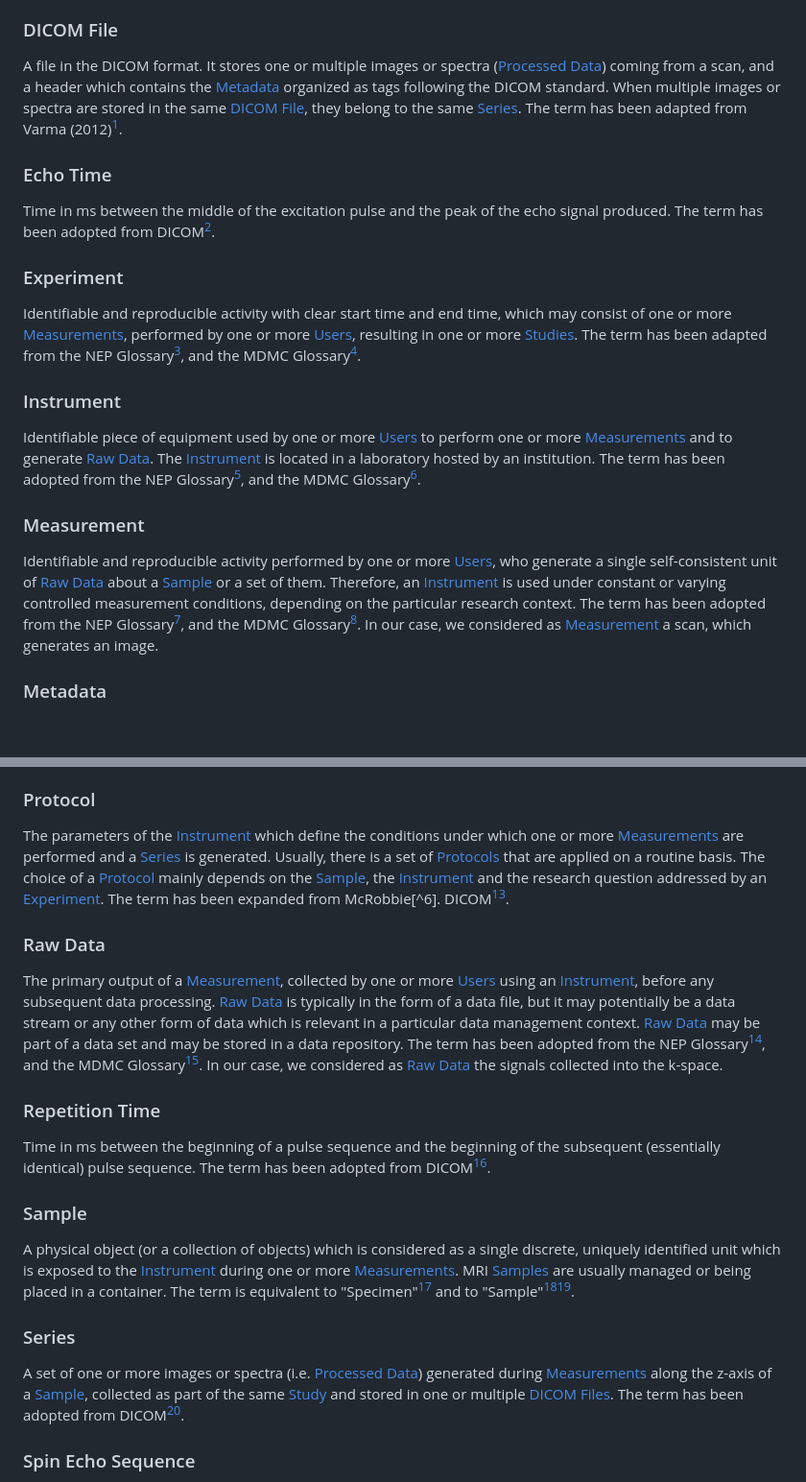
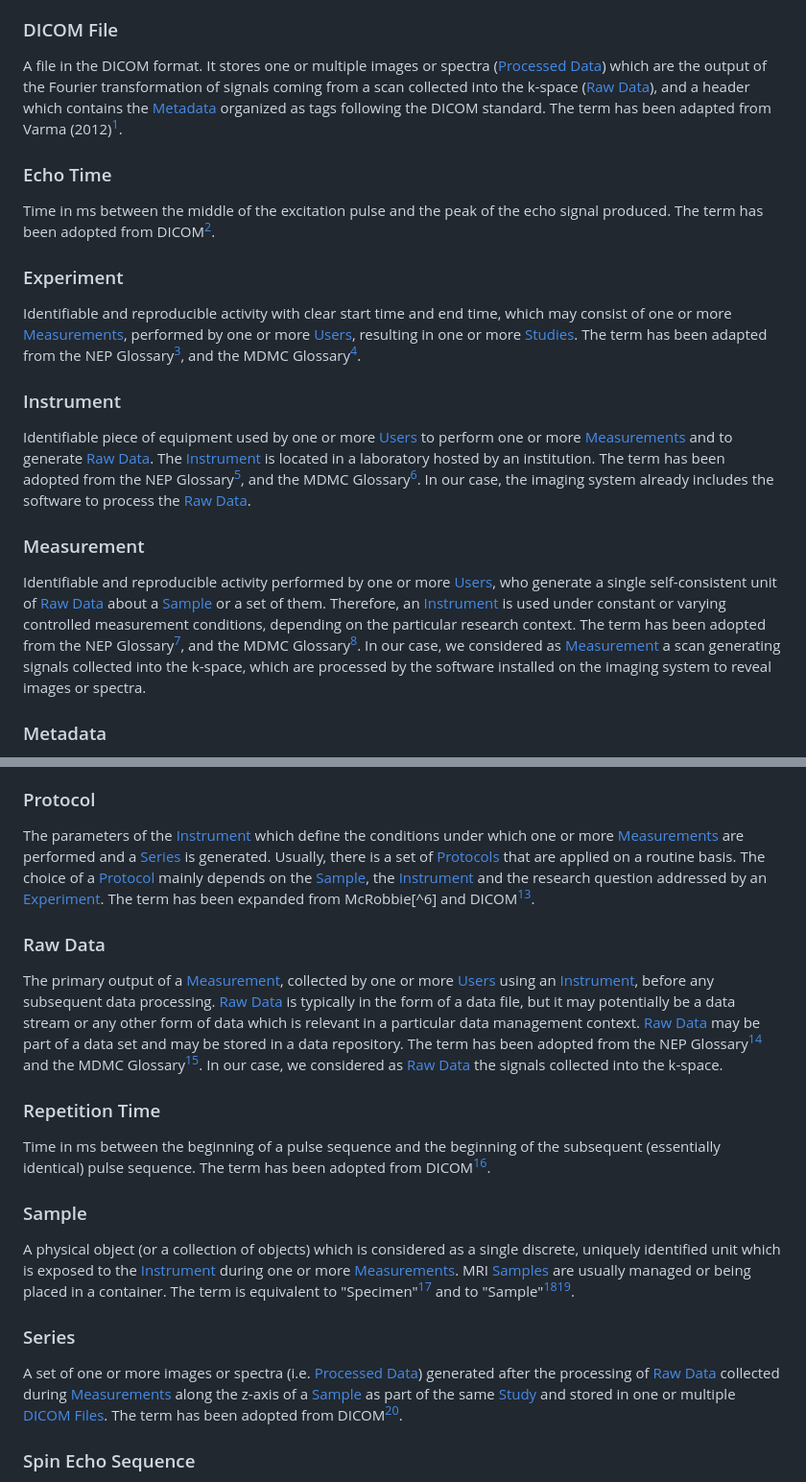
Before and after one commit to kit-data-manager/Metadata-Schemas-for-Materials-Science, a Markdown page: MRI/Glossary.md, 2 parts joined by grey strips. Shown: that part at 96% size. Rendered like a GitHub page; blank space fills up the shorter version.

```diff
--- a/MRI/Glossary.md
+++ b/MRI/Glossary.md
@@ -3,7 +3,7 @@
 This glossary is based on a semantic model that describes the terms in the context of the specific domain of MRI. The definitions of the terms are partly aligned with those that already exist in related communities, i.e. DICOM definitions ([DICOM Standard Browser by Innolitics](https://dicom.innolitics.com/ciods)), the [NEP Glossary](https://www.nffa.eu/apply/data-policy/glossary/) and the Joint Lab "Integrated Model and Data-driven Materials Characterization [(MDMC) Glossary](https://github.com/Materials-Data-Science-and-Informatics/MDMC-NEP-top-level-ontology/blob/master/mdmc-glossary/mdmc-glossary-terms.md). The main terms are reported in the following in alphabetical order.
 
 ### DICOM File
-A file in the DICOM format. It stores one or multiple images or spectra ([Processed Data](#processed-data)) coming from a scan, and a header which contains the [Metadata](#metadata) organized as tags following the DICOM standard. When multiple images or spectra are stored in the same [DICOM File](#dicom-file), they belong to the same [Series](#Series). The term has been adapted from Varma (2012)[^1].
+A file in the DICOM format. It stores one or multiple images or spectra ([Processed Data](#processed-data)) which are the output of the Fourier transformation of signals coming from a scan collected into the k-space ([Raw Data](#raw-data)), and a header which contains the [Metadata](#metadata) organized as tags following the DICOM standard. The term has been adapted from Varma (2012)[^1].
 
 ### Echo Time
 Time in ms between the middle of the excitation pulse and the peak of the echo signal produced. The term has been adopted from DICOM[^2].
@@ -12,10 +12,10 @@ Time in ms between the middle of the excitation pulse and the peak of the echo s
 Identifiable and reproducible activity with clear start time and end time, which may consist of one or more [Measurements](#measurement), performed by one or more [Users](#user), resulting in one or more [Studies](#study). The term has been adapted from the NEP Glossary[^3], and the MDMC Glossary[^4].
 
 ### Instrument
-Identifiable piece of equipment used by one or more [Users](#user) to perform one or more [Measurements](#measurement) and to generate [Raw Data](#raw-data). The [Instrument](#instrument) is located in a laboratory hosted by an institution. The term has been adopted from the NEP Glossary[^3], and the MDMC Glossary[^4].
+Identifiable piece of equipment used by one or more [Users](#user) to perform one or more [Measurements](#measurement) and to generate [Raw Data](#raw-data). The [Instrument](#instrument) is located in a laboratory hosted by an institution. The term has been adopted from the NEP Glossary[^3], and the MDMC Glossary[^4]. In our case, the imaging system already includes the software to process the [Raw Data](#raw-data).
 
 ### Measurement
-Identifiable and reproducible activity performed by one or more [Users](#user), who generate a single self-consistent unit of [Raw Data](#raw-data) about a [Sample](#sample) or a set of them. Therefore, an [Instrument](#instrument) is used under constant or varying controlled measurement conditions, depending on the particular research context. The term has been adopted from the NEP Glossary[^3], and the MDMC Glossary[^4]. In our case, we considered as [Measurement](#measurement) a scan, which generates an image.
+Identifiable and reproducible activity performed by one or more [Users](#user), who generate a single self-consistent unit of [Raw Data](#raw-data) about a [Sample](#sample) or a set of them. Therefore, an [Instrument](#instrument) is used under constant or varying controlled measurement conditions, depending on the particular research context. The term has been adopted from the NEP Glossary[^3], and the MDMC Glossary[^4]. In our case, we considered as [Measurement](#measurement) a scan generating signals collected into the k-space, which are processed by the software installed on the imaging system to reveal images or spectra.
 
 ### Metadata
 Any descriptive human and/or machine readable content intended to help contextualize or otherwise qualify research data and its management through time. Depending on the mode of use, [Metadata](#metadata) describes information pertaining to the [Experiment](#experiment), including (but not limited to) [User](#user), [Series](#series), [Measurement](#measurement), [Instrument](#instrument), [Sample](#sample), and the corresponding data analysis lifecycle. [Metadata](#metadata) may include descriptions of how files are named, structured and stored. [Metadata](#metadata) may be registered in a metadata repository. The term has been adapted from the NEP Glossary[^3], and the MDMC Glossary[^4]. In our case we faced four types of metadata: (i) the MRI metadata attributes of the [DICOM File](#dicom-file) describing the [Series](#series) belonging to a [Study](#study), (ii) the metadata attributes of our MRI schema selected from the [DICOM File's](#dicom-file) ones in order to enable the reproducibility of a [Study](#study), (iii) the administrative metadata of the dataset in the data repository (Zenodo), (iv) the administrative metadata of the JSON metadata documents in the metadata repository (MetaRepo).
@@ -24,10 +24,10 @@ Any descriptive human and/or machine readable content intended to help contextua
 The primary output of any kind of data processing or manipulation of [Raw Data](#raw-data) performed by one or more [Users](#user), possibly using research software, in order to prepare it for another step of the data analysis lifecycle, e.g., data analysis or data interpretation. [Processed Data](#processed-data) is typically in the form of a data file, but it may potentially be a data stream or any other form of data which is relevant in a particular data management context. [Processed Data](#processed-data) may be stored in a Data Repository and may be part of a data set. The term has been adopted from the NEP Glossary[^3], and the MDMC Glossary[^4]. In our case, we considered as [Processed Data](#processed-data) the output of the Fourier transformation of signals collected into the k-space ([Raw Data](#raw-data)), which reveals an image (in the form of an array of pixel values representing the intensity of the H-atom signals from the [Sample](#sample)) or a spectrum (for each of the pixels of the image).
 
 ### Protocol
-The parameters of the [Instrument](#instrument) which define the conditions under which one or more [Measurements](#measurement) are performed and a [Series](#series) is generated. Usually, there is a set of [Protocols](#protocol) that are applied on a routine basis. The choice of a [Protocol](#protocol) mainly depends on the [Sample](#sample), the [Instrument](#instrument) and the research question addressed by an [Experiment](#experiment). The term has been expanded from McRobbie[^6]. DICOM[^2].
+The parameters of the [Instrument](#instrument) which define the conditions under which one or more [Measurements](#measurement) are performed and a [Series](#series) is generated. Usually, there is a set of [Protocols](#protocol) that are applied on a routine basis. The choice of a [Protocol](#protocol) mainly depends on the [Sample](#sample), the [Instrument](#instrument) and the research question addressed by an [Experiment](#experiment). The term has been expanded from McRobbie[^6] and DICOM[^2].
 
 ### Raw Data
-The primary output of a [Measurement](#measurement), collected by one or more [Users](#user) using an [Instrument](#instrument), before any subsequent data processing. [Raw Data](#raw-data) is typically in the form of a data file, but it may potentially  be a data stream or any other form of data which is relevant in a particular data management context. [Raw Data](#raw-data) may be part of a data set and may be stored in a data repository. The term has been adopted from the NEP Glossary[^3], and the MDMC Glossary[^4]. In our case, we considered as [Raw Data](#raw-data) the signals collected into the k-space.
+The primary output of a [Measurement](#measurement), collected by one or more [Users](#user) using an [Instrument](#instrument), before any subsequent data processing. [Raw Data](#raw-data) is typically in the form of a data file, but it may potentially  be a data stream or any other form of data which is relevant in a particular data management context. [Raw Data](#raw-data) may be part of a data set and may be stored in a data repository. The term has been adopted from the NEP Glossary[^3] and the MDMC Glossary[^4]. In our case, we considered as [Raw Data](#raw-data) the signals collected into the k-space.
 
 ### Repetition Time
 Time in ms between the beginning of a pulse sequence and the beginning of the subsequent (essentially identical) pulse sequence. The term has been adopted from DICOM[^2].
@@ -36,7 +36,7 @@ Time in ms between the beginning of a pulse sequence and the beginning of the su
 A physical object (or a collection of objects) which is considered as a single discrete, uniquely identified unit which is exposed to the [Instrument](#instrument) during one or more [Measurements](#measurement). MRI [Samples](#sample) are usually managed or being placed in a container. The term is equivalent to "Specimen"[^2] and to "Sample"[^3][^4].
 
 ### Series
-A set of one or more images or spectra (i.e. [Processed Data](#processed-data)) generated during [Measurements](#measurement) along the z-axis of a [Sample](#sample), collected as part of the same [Study](#study) and stored in one or multiple [DICOM Files](#dicom-file). The term has been adopted from DICOM[^2].
+A set of one or more images or spectra (i.e. [Processed Data](#processed-data)) generated after the processing of [Raw Data](#raw-data) collected during [Measurements](#measurement) along the z-axis of a [Sample](#sample) as part of the same [Study](#study) and stored in one or multiple [DICOM Files](#dicom-file). The term has been adopted from DICOM[^2].
 
 ### Spin Echo Sequence
 Fundamental pulse sequence in MRI, consisting of an excitation pulse (90°) and a refocusing pulse (180°). It is usually applied to measure the signal of the transversal magnetization, which represents the T2-relaxation (or spin-spin relaxation) value of a [Sample](#sample). The [Spin Echo Sequence](#spin-echo-sequence) is performed by setting the [Echo Time](#echo-time) and the [Repetition Time](#repetition-time) of the [Protocol](#protocol).
```
